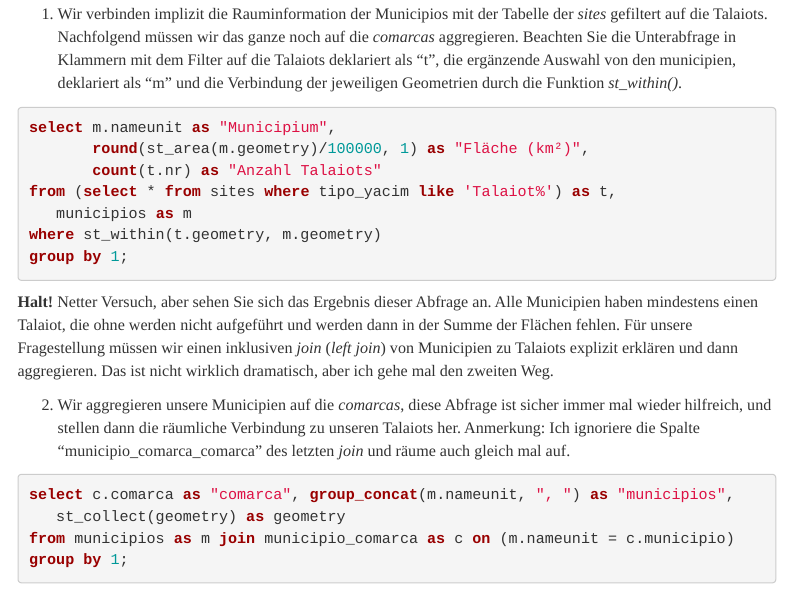
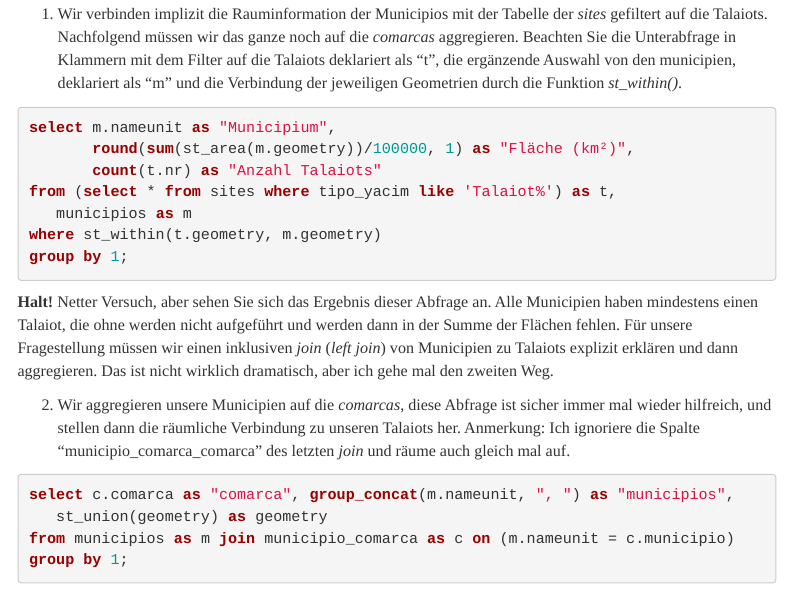
Before and after one commit to chrinne/tutorial-qgis, an R Markdown document (tutorials/05-Datenbanken.Rmd): the page in a window 1100 px wide, from 4290 px down. The pictures show the output file tutorials/05-Datenbanken.html that the author committed with the source, opened offline; menus at the side of the page are left out.

Commit message:
st_collect zu st_union

````diff
--- a/tutorials/05-Datenbanken.Rmd
+++ b/tutorials/05-Datenbanken.Rmd
@@ -167,7 +167,7 @@ Ich komme nochmal auf die Frage nach der Anzahl der Talaiots je Naturraum zurüc
 
 ```{sql 'aggregiert falsche flaeche', eval=FALSE, message=FALSE, connection=t1db, include=TRUE, tab.cap = 'Aggregierte Tabelle, Municipios ohne Talaiots fehlen.'}
 select m.nameunit as "Municipium",
-       round(st_area(m.geometry)/100000, 1) as "Fläche (km²)",
+       round(sum(st_area(m.geometry))/100000, 1) as "Fläche (km²)",
        count(t.nr) as "Anzahl Talaiots"
 from (select * from sites where tipo_yacim like 'Talaiot%') as t,
    municipios as m
@@ -181,7 +181,7 @@ group by 1;
 
 ```{sql 'aggregiert comarcas', , eval=FALSE, message=FALSE, connection=t1db, include=TRUE, tab.cap = 'Aggregieren der Municipien zu *comarcas*'}
 select c.comarca as "comarca", group_concat(m.nameunit, ", ") as "municipios",
-   st_collect(geometry) as geometry
+   st_union(geometry) as geometry
 from municipios as m join municipio_comarca as c on (m.nameunit = c.municipio)
 group by 1;
 ```
````
Also changed, not shown: tutorials/05-Datenbanken.html.
